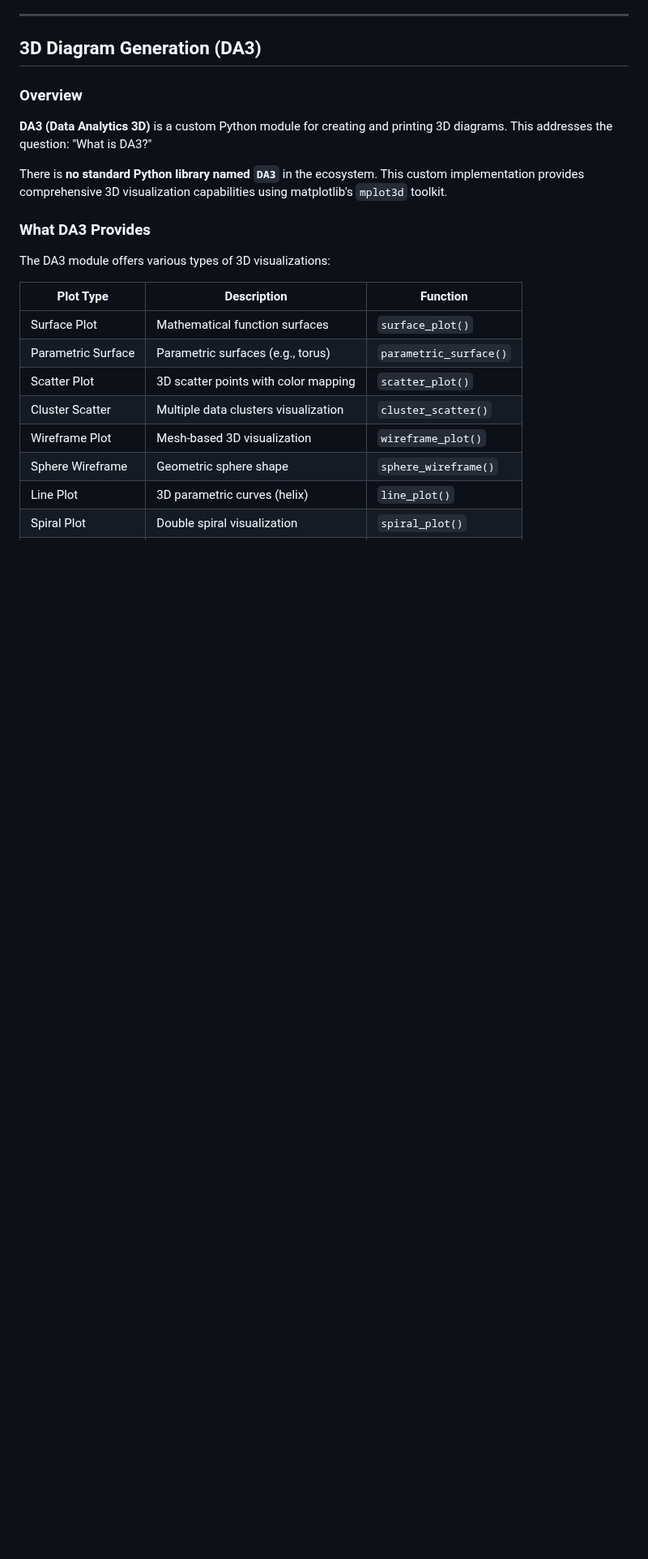
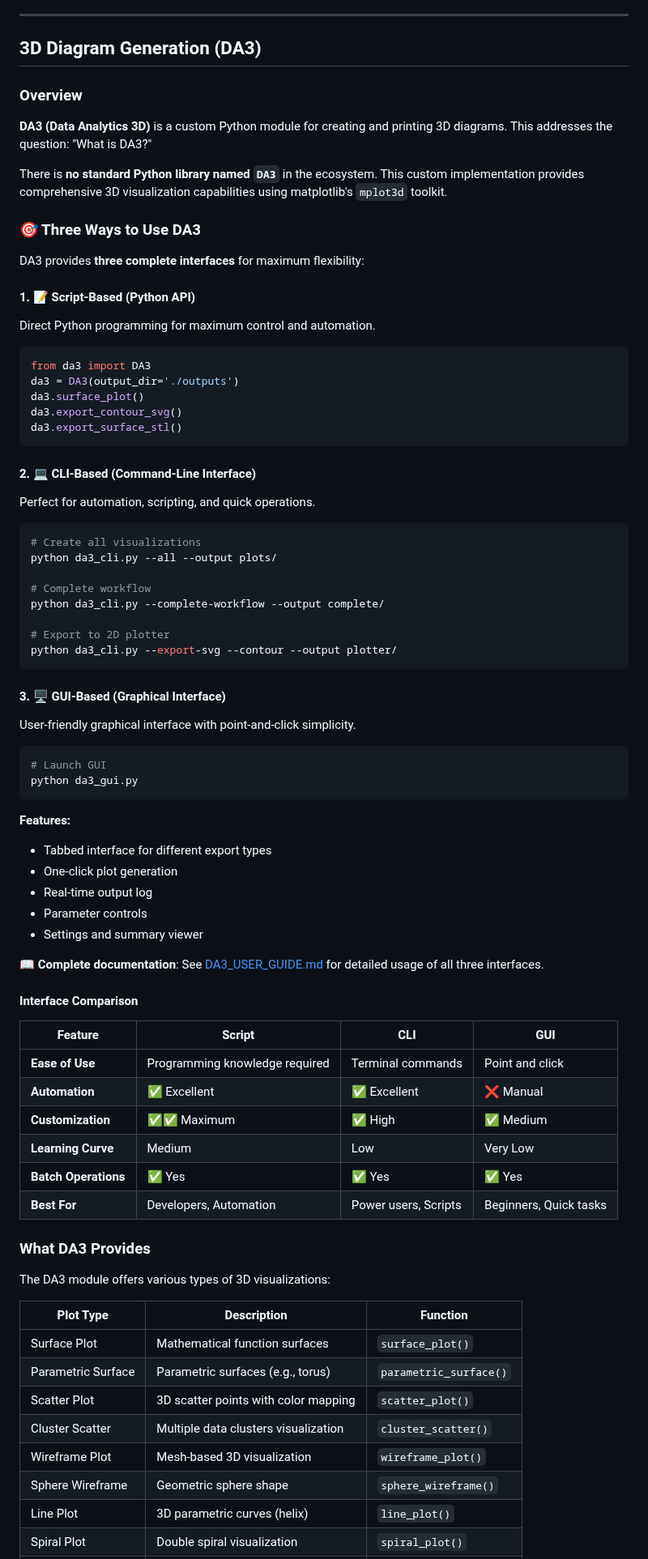
Before and after one commit to smaruf/python-study, a Markdown page: src/diagram/README.md, the part around one of its changes. Shown at 81% size. Rendered like a GitHub page; blank space fills up the shorter version.

Commit message:
Update README with three interfaces comparison and quick start
Co-authored-by: smaruf <10070242+smaruf@users.noreply.github.com>

````diff
--- a/src/diagram/README.md
+++ b/src/diagram/README.md
@@ -64,6 +64,63 @@ For creating diagrams with PlantUML, you can refer to the following link:
 
 There is **no standard Python library named `DA3`** in the ecosystem. This custom implementation provides comprehensive 3D visualization capabilities using matplotlib's `mplot3d` toolkit.
 
+### 🎯 Three Ways to Use DA3
+
+DA3 provides **three complete interfaces** for maximum flexibility:
+
+#### 1. 📝 Script-Based (Python API)
+Direct Python programming for maximum control and automation.
+
+```python
+from da3 import DA3
+da3 = DA3(output_dir='./outputs')
+da3.surface_plot()
+da3.export_contour_svg()
+da3.export_surface_stl()
+```
+
+#### 2. 💻 CLI-Based (Command-Line Interface)
+Perfect for automation, scripting, and quick operations.
+
+```bash
+# Create all visualizations
+python da3_cli.py --all --output plots/
+
+# Complete workflow
+python da3_cli.py --complete-workflow --output complete/
+
+# Export to 2D plotter
+python da3_cli.py --export-svg --contour --output plotter/
+```
+
+#### 3. 🖥️ GUI-Based (Graphical Interface)
+User-friendly graphical interface with point-and-click simplicity.
+
+```bash
+# Launch GUI
+python da3_gui.py
+```
+
+**Features:**
+- Tabbed interface for different export types
+- One-click plot generation
+- Real-time output log
+- Parameter controls
+- Settings and summary viewer
+
+📖 **Complete documentation**: See [DA3_USER_GUIDE.md](DA3_USER_GUIDE.md) for detailed usage of all three interfaces.
+
+#### Interface Comparison
+
+| Feature | Script | CLI | GUI |
+|---------|--------|-----|-----|
+| **Ease of Use** | Programming knowledge required | Terminal commands | Point and click |
+| **Automation** | ✅ Excellent | ✅ Excellent | ❌ Manual |
+| **Customization** | ✅✅ Maximum | ✅ High | ✅ Medium |
+| **Learning Curve** | Medium | Low | Very Low |
+| **Batch Operations** | ✅ Yes | ✅ Yes | ✅ Yes |
+| **Best For** | Developers, Automation | Power users, Scripts | Beginners, Quick tasks |
+
 ### What DA3 Provides
 
 The DA3 module offers various types of 3D visualizations:
````
Also changed, not shown: other parts of src/diagram/README.md (+2 -1 lines).
